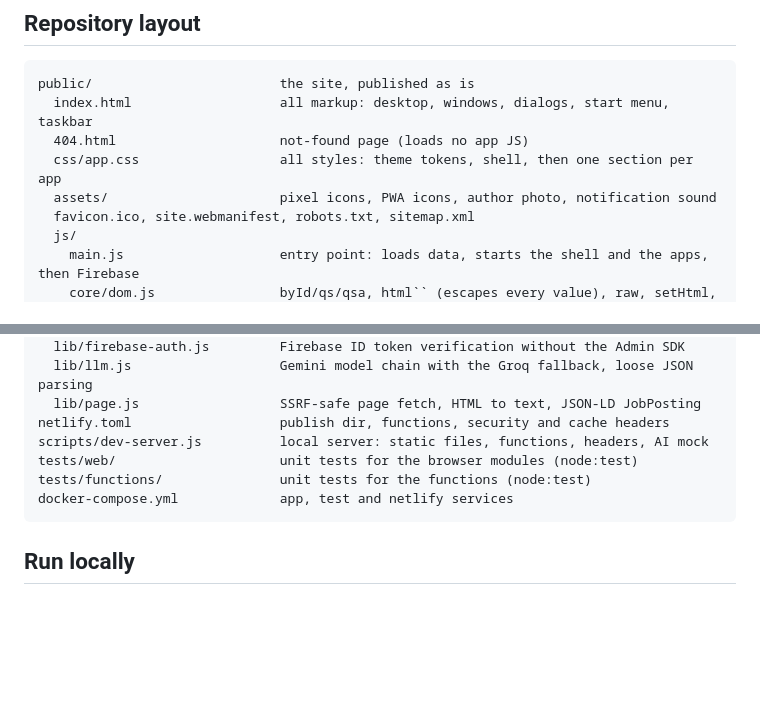
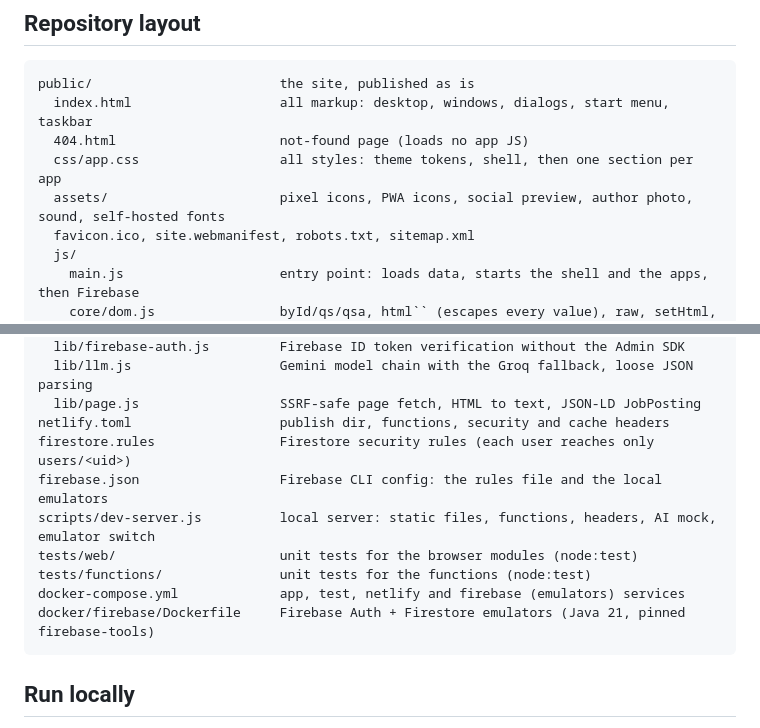
Before and after one commit to zubonka/jobdesk2000, a Markdown page: README.md, 2 parts joined by grey strips. Rendered like a GitHub page; blank space fills up the shorter version.

````diff
--- a/README.md
+++ b/README.md
@@ -15,7 +15,7 @@ public/                        the site, published as is
   index.html                   all markup: desktop, windows, dialogs, start menu, taskbar
   404.html                     not-found page (loads no app JS)
   css/app.css                  all styles: theme tokens, shell, then one section per app
-  assets/                      pixel icons, PWA icons, author photo, notification sound
+  assets/                      pixel icons, PWA icons, social preview, author photo, sound, self-hosted fonts
   favicon.ico, site.webmanifest, robots.txt, sitemap.xml
   js/
     main.js                    entry point: loads data, starts the shell and the apps, then Firebase
@@ -55,10 +55,13 @@ netlify/
   lib/llm.js                   Gemini model chain with the Groq fallback, loose JSON parsing
   lib/page.js                  SSRF-safe page fetch, HTML to text, JSON-LD JobPosting
 netlify.toml                   publish dir, functions, security and cache headers
-scripts/dev-server.js          local server: static files, functions, headers, AI mock
+firestore.rules                Firestore security rules (each user reaches only users/<uid>)
+firebase.json                  Firebase CLI config: the rules file and the local emulators
+scripts/dev-server.js          local server: static files, functions, headers, AI mock, emulator switch
 tests/web/                     unit tests for the browser modules (node:test)
 tests/functions/               unit tests for the functions (node:test)
-docker-compose.yml             app, test and netlify services
+docker-compose.yml             app, test, netlify and firebase (emulators) services
+docker/firebase/Dockerfile     Firebase Auth + Firestore emulators (Java 21, pinned firebase-tools)
 ```
 
 ## Run locally
````
Also changed, not shown: other parts of README.md (+35 -13 lines).
